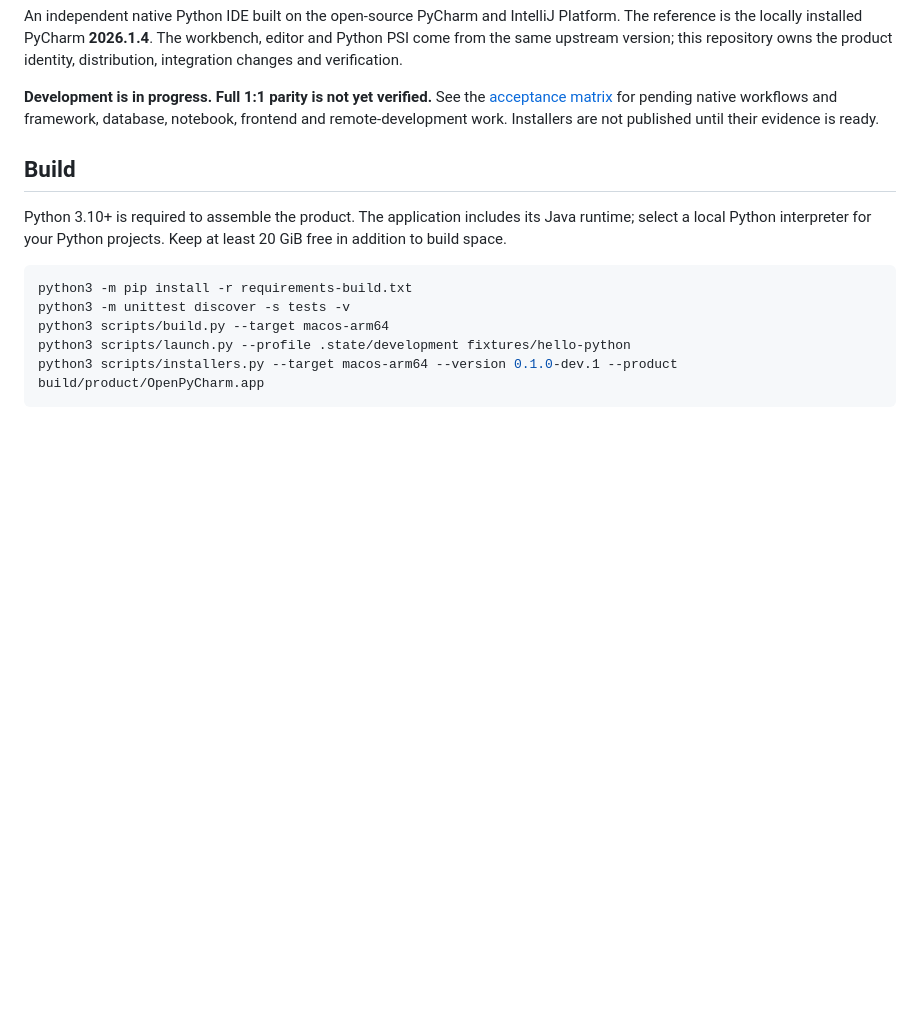
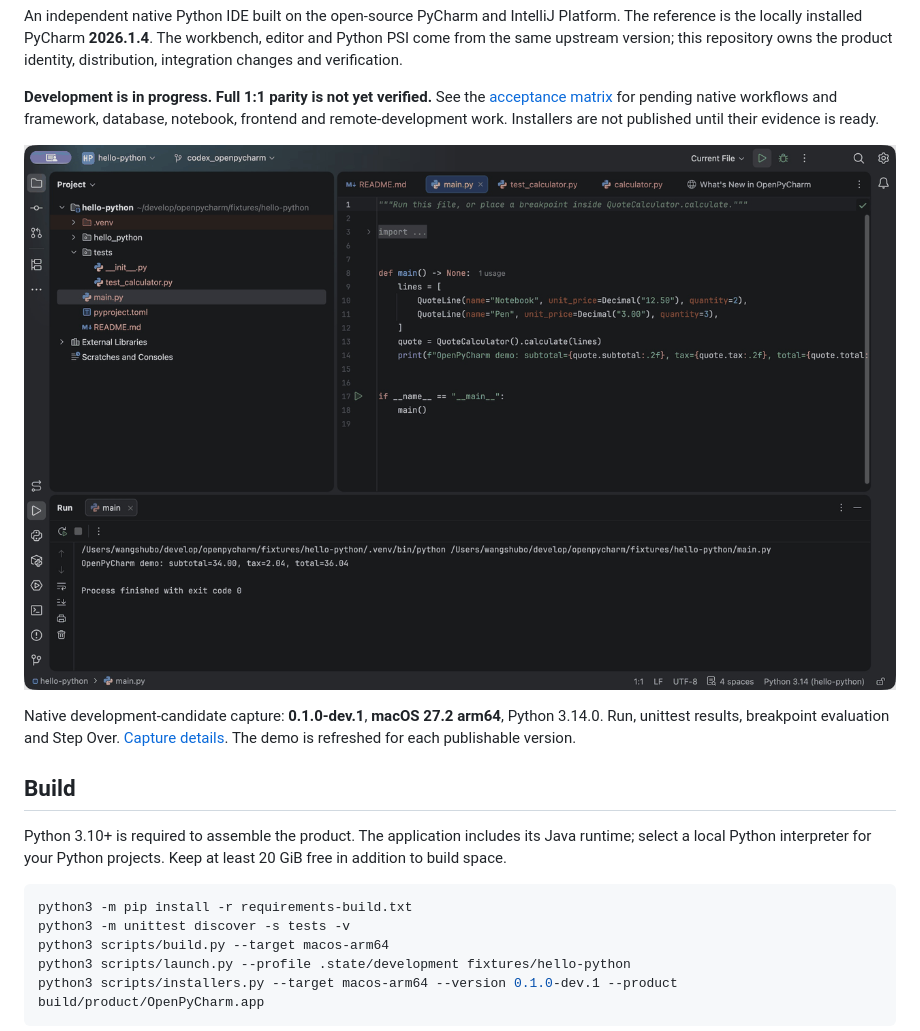
Before and after one commit to shubolab/openpycharm, a Markdown page: README.md, the part around the change. Drawn GitHub-style; pictures changed too: docs/demo/openpycharm-native.gif (added); blank space fills up the shorter version.

```diff
--- a/README.md
+++ b/README.md
@@ -12,6 +12,12 @@ verification.
 [acceptance matrix](docs/acceptance.md) for pending native workflows and framework,
 database, notebook, frontend and remote-development work. Installers are not
 published until their evidence is ready.
+
+![OpenPyCharm native workflow](docs/demo/openpycharm-native.gif)
+
+Native development-candidate capture: **0.1.0-dev.1**, **macOS 27.2 arm64**,
+Python 3.14.0. Run, unittest results, breakpoint evaluation and Step Over.
+[Capture details](docs/demo/README.md). The demo is refreshed for each publishable version.
 
 ## Build
 
```
Also changed, not shown: AGENTS.md (+1 -0 lines), README.zh-CN.md (+6 -0 lines), docs/demo/README.md (added, +18 -0 lines), docs/demo/debug.png (added), docs/demo/step.png (added), docs/demo/tests.png (added), 8 other files.
